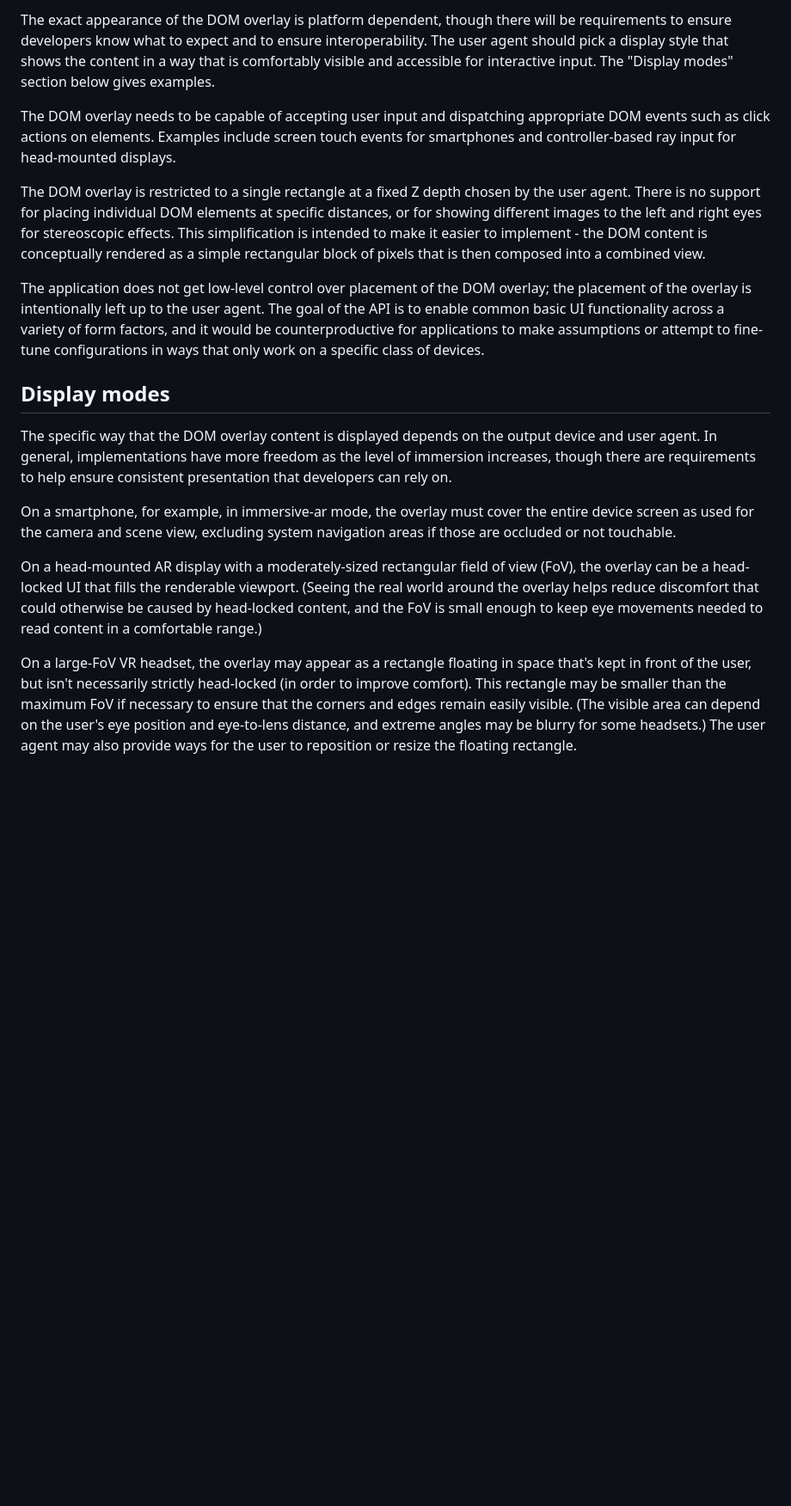
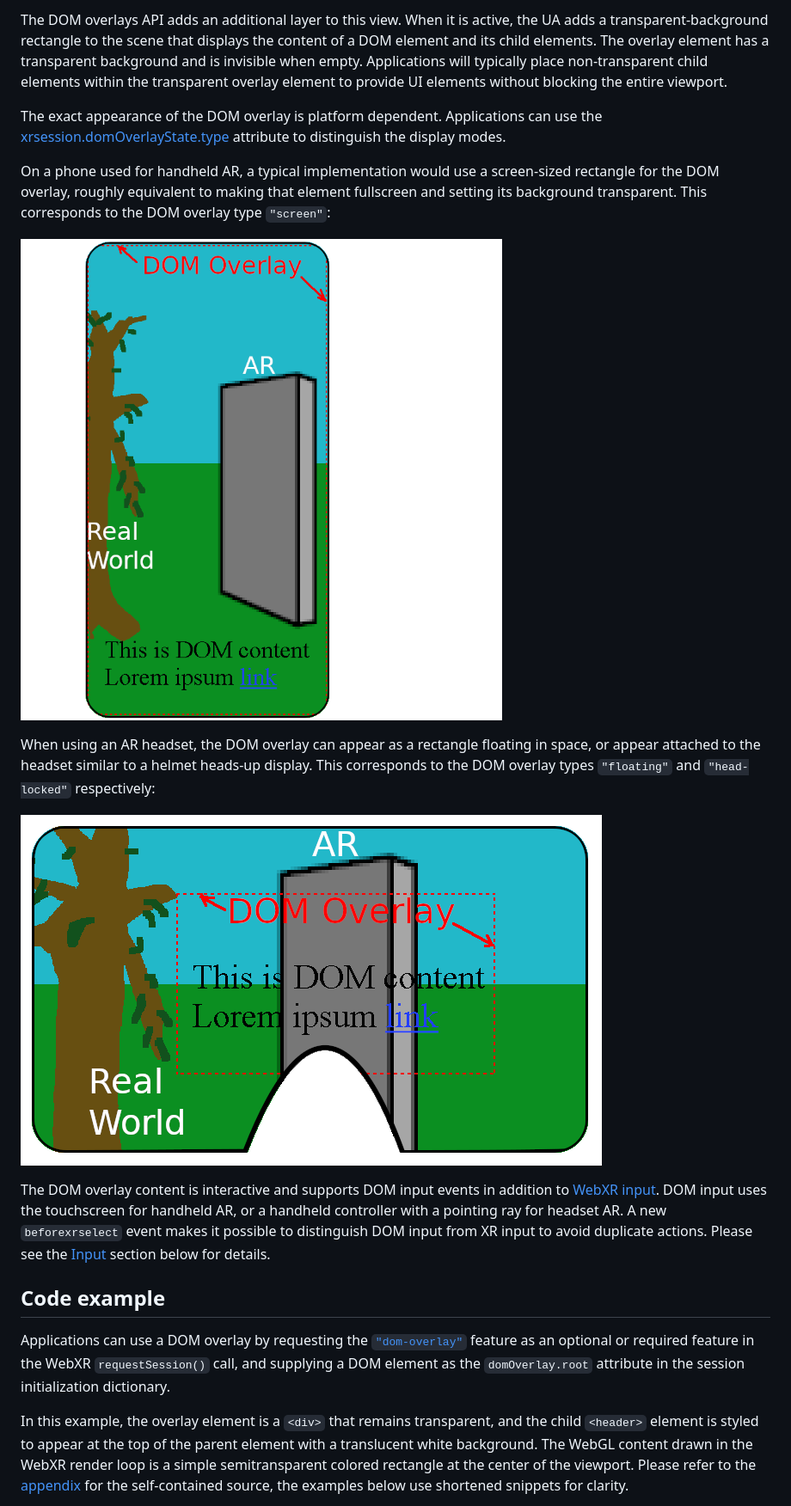
Before and after one commit to immersive-web/dom-overlays, a Markdown page: explainer.md, the part around one of its changes. Shown at 86% size. Rendered like a GitHub page; pictures changed too: images/dom-overlays-HMD.png (added), images/dom-overlays-phone.png (added); blank space fills up the shorter version.

Commit message:
Deploy immersive-web/dom-overlays to github.com/immersive-web/dom-overlays.git:gh-pages

```diff
--- a/explainer.md
+++ b/explainer.md
@@ -35,20 +37,21 @@ The DOM overlay consists of a single rectangular DOM element and its children. I
 
-The exact appearance of the DOM overlay is platform dependent, though there will be requirements to ensure developers know what to expect and to ensure interoperability. The user agent should pick a display style that shows the content in a way that is comfortably visible and accessible for interactive input. The "Display modes" section below gives examples.
+The DOM overlays API adds an additional layer to this view. When it is active, the UA adds a transparent-background rectangle to the scene that displays the content of a DOM element and its child elements. The overlay element has a transparent background and is invisible when empty. Applications will typically place non-transparent child elements within the transparent overlay element to provide UI elements without blocking the entire viewport.
 
-The DOM overlay needs to be capable of accepting user input and dispatching appropriate DOM events such as click actions on elements. Examples include screen touch events for smartphones and controller-based ray input for head-mounted displays.
+The exact appearance of the DOM overlay is platform dependent. Applications can use the [xrsession.domOverlayState.type](https://immersive-web.github.io/dom-overlays/#ref-for-dom-xrsession-domoverlaystate%E2%91%A2) attribute to distinguish the display modes.
 
-The DOM overlay is restricted to a single rectangle at a fixed Z depth chosen by the user agent. There is no support for placing individual DOM elements at specific distances, or for showing different images to the left and right eyes for stereoscopic effects. This simplification is intended to make it easier to implement - the DOM content is conceptually rendered as a simple rectangular block of pixels that is then composed into a combined view.
+On a phone used for handheld AR, a typical implementation would use a screen-sized rectangle for the DOM overlay, roughly equivalent to making that element fullscreen and setting its background transparent. This corresponds to the DOM overlay type `"screen"`:
 
-The application does not get low-level control over placement of the DOM overlay; the placement of the overlay is intentionally left up to the user agent. The goal of the API is to enable common basic UI functionality across a variety of form factors, and it would be counterproductive for applications to make assumptions or attempt to fine-tune configurations in ways that only work on a specific class of devices.
+![Image of AR scene on phone with DOM overlay](images/dom-overlays-phone.png)
 
+When using an AR headset, the DOM overlay can appear as a rectangle floating in space, or appear attached to the headset similar to a helmet heads-up display. This corresponds to the DOM overlay types `"floating"` and `"head-locked"` respectively:
 
-## Display modes
+![Image of AR scene on headset with DOM overlay](images/dom-overlays-HMD.png)
 
-The specific way that the DOM overlay content is displayed depends on the output device and user agent. In general, implementations have more freedom as the level of immersion increases, though there are requirements to help ensure consistent presentation that developers can rely on.
+The DOM overlay content is interactive and supports DOM input events in addition to [WebXR input](https://immersive-web.github.io/webxr/#input). DOM input uses the touchscreen for handheld AR, or a handheld controller with a pointing ray for headset AR. A new `beforexrselect` event makes it possible to distinguish DOM input from XR input to avoid duplicate actions. Please see the [Input](#input) section below for details.
 
-On a smartphone, for example, in immersive-ar mode, the overlay must cover the entire device screen as used for the camera and scene view, excluding system navigation areas if those are occluded or not touchable.
+## Code example
 
-On a head-mounted AR display with a moderately-sized rectangular field of view (FoV), the overlay can be a head-locked UI that fills the renderable viewport. (Seeing the real world around the overlay helps reduce discomfort that could otherwise be caused by head-locked content, and the FoV is small enough to keep eye movements needed to read content in a comfortable range.)
+Applications can use a DOM overlay by requesting the <code>["dom-overlay"](https://immersive-web.github.io/dom-overlays/#xrsessioninit)</code> feature as an optional or required feature in the WebXR `requestSession()` call, and supplying a DOM element as the `domOverlay.root` attribute in the session initialization dictionary.
 
-On a large-FoV VR headset, the overlay may appear as a rectangle floating in space that's kept in front of the user, but isn't necessarily strictly head-locked (in order to improve comfort). This rectangle may be smaller than the maximum FoV if necessary to ensure that the corners and edges remain easily visible. (The visible area can depend on the user's eye position and eye-to-lens distance, and extreme angles may be blurry for some headsets.) The user agent may also provide ways for the user to reposition or resize the floating rectangle.
+In this example, the overlay element is a `<div>` that remains transparent, and the child `<header>` element is styled to appear at the top of the parent element with a translucent white background. The WebGL content drawn in the WebXR render loop is a simple semitransparent colored rectangle at the center of the viewport. Please refer to the [appendix](#appendix) for the self-contained source, the examples below use shortened snippets for clarity.
 
```
Also changed, not shown: other parts of explainer.md (+141 -54 lines), images/ar-no-overlays.png (added), 2 other files.
